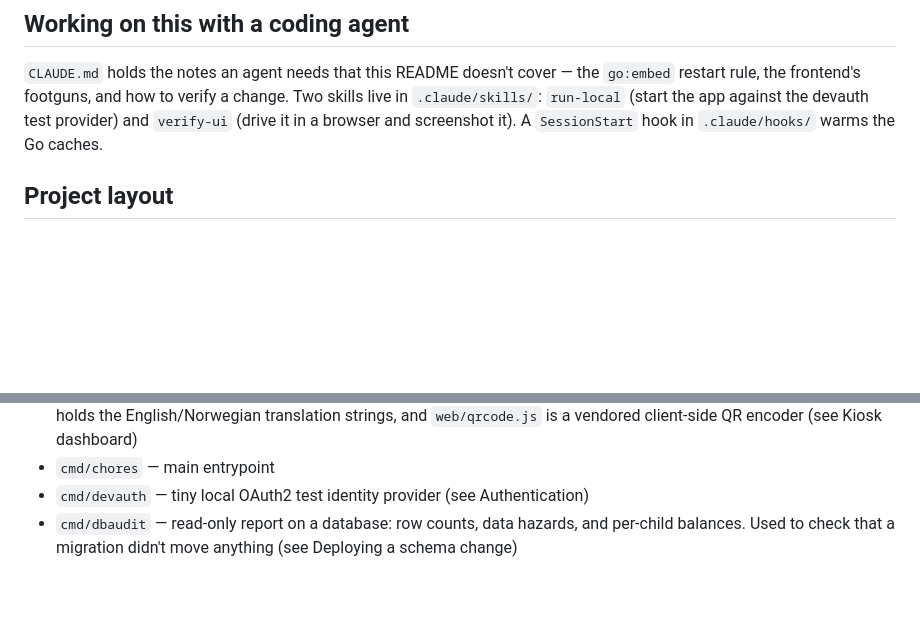
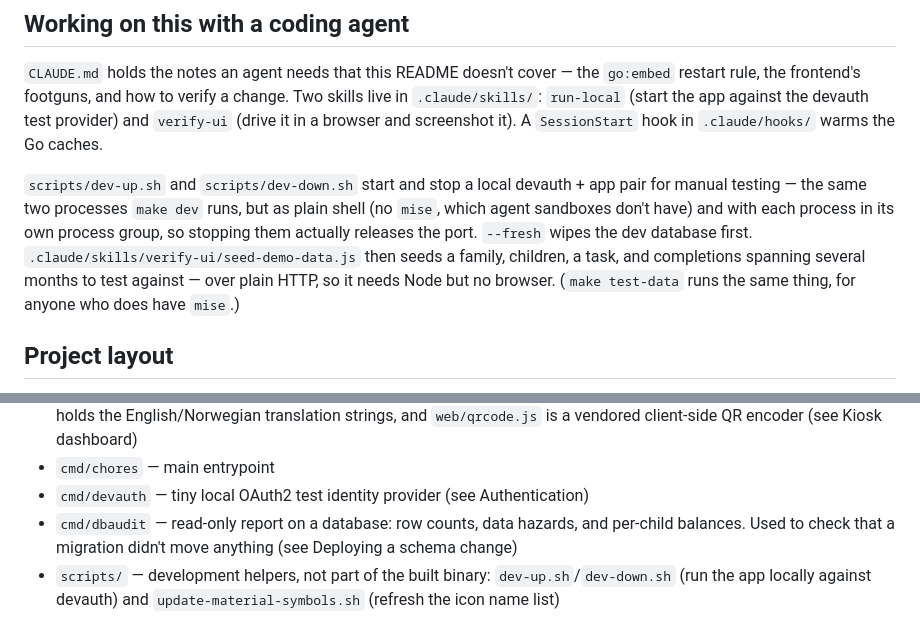
Before and after one commit to gunnaringe/chores, a Markdown page: README.md, 2 parts joined by grey strips. Drawn GitHub-style; blank space fills up the shorter version.

Commit message:
Document the dev scripts in README and CLAUDE.md
PR #34 added scripts/dev-up.sh and dev-down.sh but only taught the
run-local skill about them, leaving three stale spots: CLAUDE.md's
Toolchain section still said to run the go run commands directly, README's
agent section listed only the skills and the hook, and Project layout had
no scripts/ entry at all.

Also avoids pointing agents at `make test-data` as the seeding entrypoint:
that target shells through mise exec like every other one, so it fails in
exactly the sandboxes that section is written for. Names the script
directly and mentions the make target as the alternative for anyone who
does have mise.

Co-Authored-By: Claude Sonnet 5 <noreply@anthropic.com>

```diff
--- a/README.md
+++ b/README.md
@@ -679,6 +679,16 @@ change. Two skills live in `.claude/skills/`: `run-local` (start the app
 against the devauth test provider) and `verify-ui` (drive it in a browser and
 screenshot it). A `SessionStart` hook in `.claude/hooks/` warms the Go caches.
 
+`scripts/dev-up.sh` and `scripts/dev-down.sh` start and stop a local
+devauth + app pair for manual testing — the same two processes `make dev`
+runs, but as plain shell (no `mise`, which agent sandboxes don't have) and
+with each process in its own process group, so stopping them actually
+releases the port. `--fresh` wipes the dev database first.
+`.claude/skills/verify-ui/seed-demo-data.js` then seeds a family, children,
+a task, and completions spanning several months to test against — over plain
+HTTP, so it needs Node but no browser. (`make test-data` runs the same thing,
+for anyone who does have `mise`.)
+
 ## Project layout
 
 - `proto/` — protobuf service/message definitions
@@ -691,3 +701,4 @@ screenshot it). A `SessionStart` hook in `.claude/hooks/` warms the Go caches.
 - `cmd/chores` — main entrypoint
 - `cmd/devauth` — tiny local OAuth2 test identity provider (see Authentication)
 - `cmd/dbaudit` — read-only report on a database: row counts, data hazards, and per-child balances. Used to check that a migration didn't move anything (see Deploying a schema change)
+- `scripts/` — development helpers, not part of the built binary: `dev-up.sh`/`dev-down.sh` (run the app locally against devauth) and `update-material-symbols.sh` (refresh the icon name list)
```
Also changed, not shown: CLAUDE.md (+4 -2 lines).
